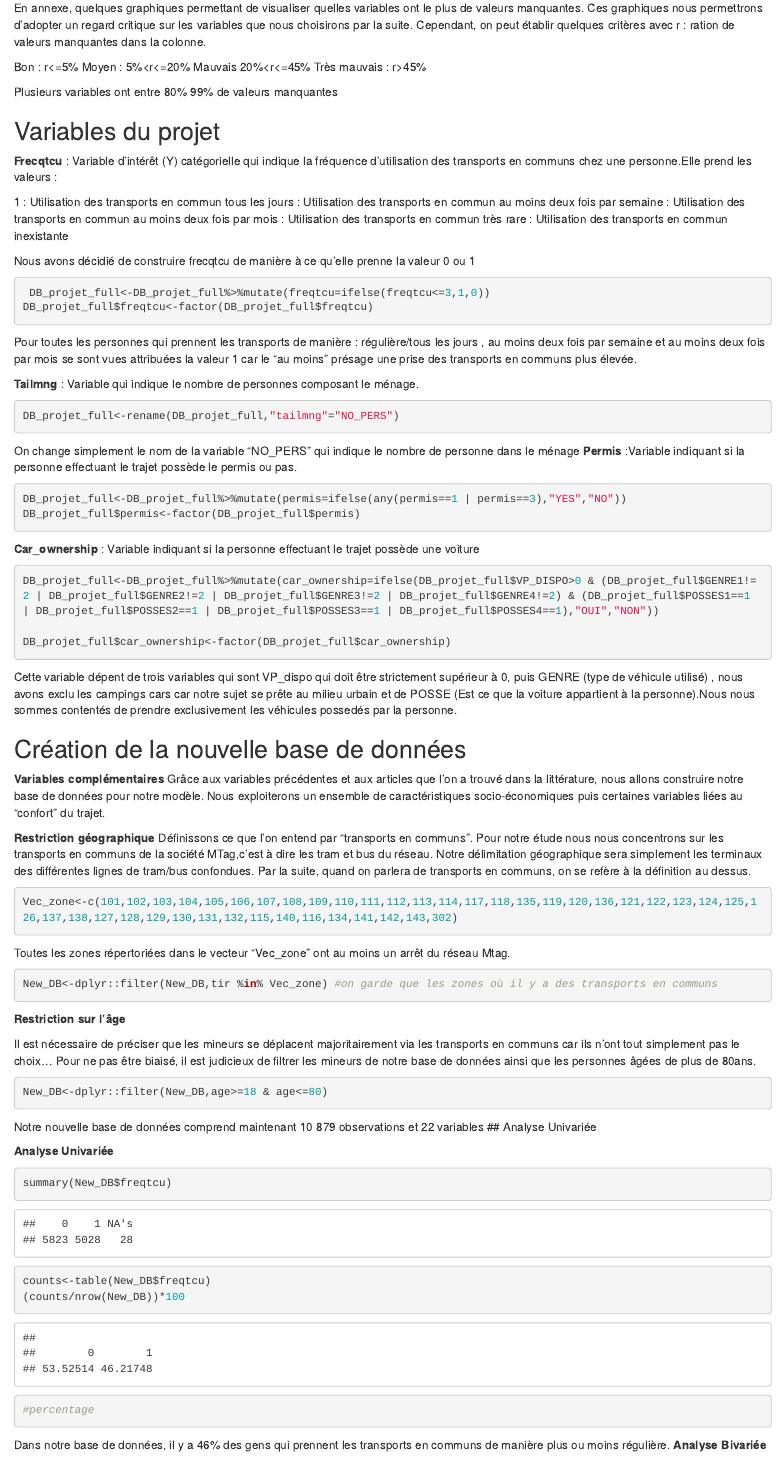
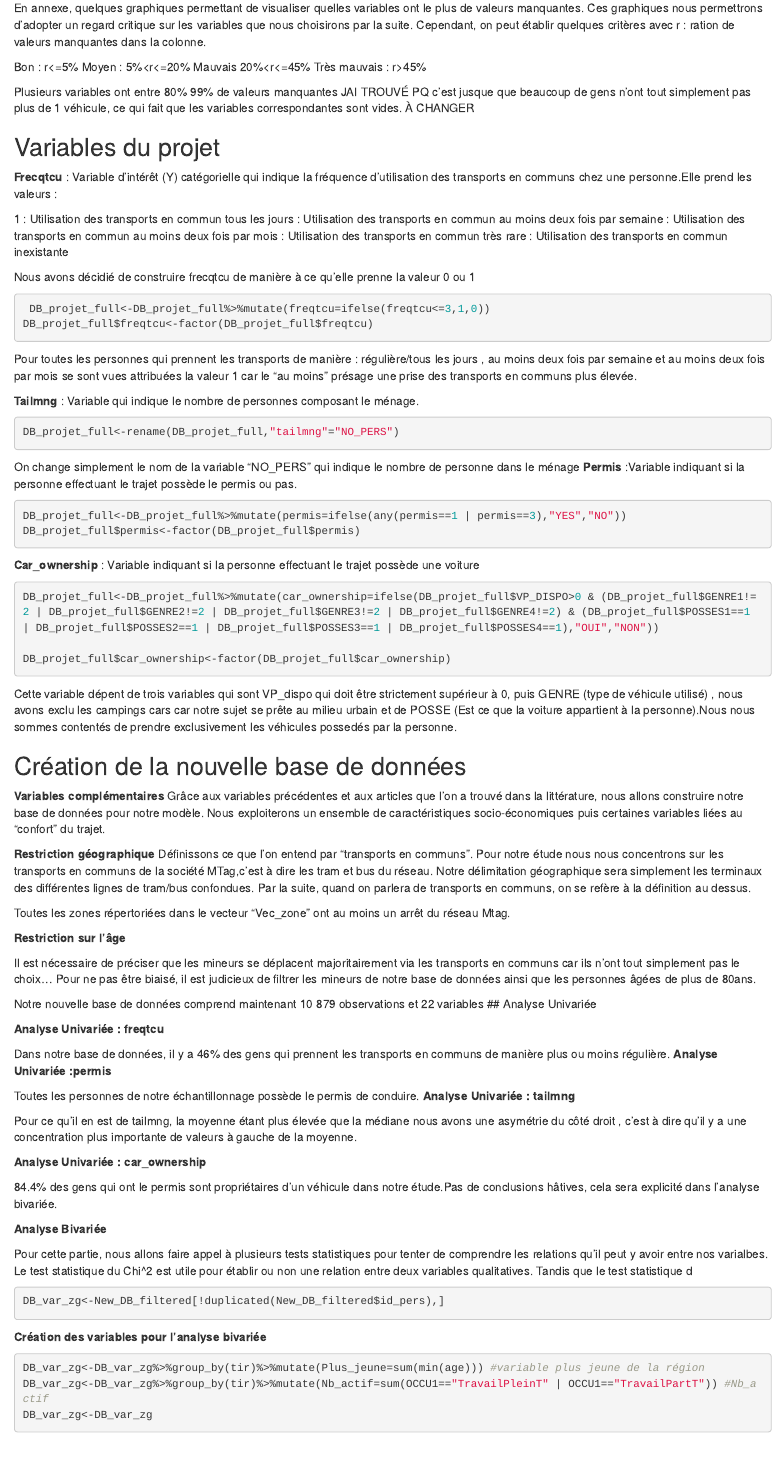
Before and after one commit to musta-gi/Urban-Mobility-Project, an R Markdown document (Fichiers_RMD/Projet_Flo_2.rmd): the page in a window 1100 px wide, from 830 px down. Rendered offline with R 4.5, knitr and Pandoc, with nearby package versions; some code elsewhere in the file could not run offline.

Commit message:
Analyse Bivariée création variables

````diff
--- a/Fichiers_RMD/Projet_Flo_2.rmd
+++ b/Fichiers_RMD/Projet_Flo_2.rmd
@@ -83,7 +83,7 @@ Moyen : 5%<r<=20%
 Mauvais 20%<r<=45%
 Très mauvais : r>45%
 
-Plusieurs variables ont entre 80% 99% de valeurs manquantes
+Plusieurs variables ont entre 80% 99% de valeurs manquantes JAI TROUVÉ PQ c'est jusque que beaucoup de gens n'ont tout simplement pas plus de 1 véhicule, ce qui fait que les variables correspondantes sont vides. À CHANGER
 
 
 
@@ -269,28 +270,83 @@ Pour notre étude nous nous concentrons sur les transports en communs de la soci
 Notre délimitation géographique sera simplement les terminaux des différentes lignes de tram/bus confondues.\newline
 Par la suite, quand on parlera de transports en communs, on se refère à la définition au dessus.
 
-```{r}
+```{r,include=FALSE}
 Vec_zone<-c(101,102,103,104,105,106,107,108,109,110,111,112,113,114,117,118,135,119,120,136,121,122,123,124,125,126,137,138,127,128,129,130,131,132,115,140,116,134,141,142,143,302)
 
 ```
 Toutes les zones répertoriées dans le vecteur "Vec_zone" ont au moins un arrêt du réseau Mtag.
 
-```{r}
+```{r,include=FALSE}
 New_DB<-dplyr::filter(New_DB,tir %in% Vec_zone) #on garde que les zones où il y a des transports en communs
 ```
 **Restriction sur l'âge**\newline
 
 Il est nécessaire de préciser que les mineurs se déplacent majoritairement via les transports en communs car ils n'ont tout simplement pas le choix...\newline
 Pour ne pas être biaisé, il est judicieux de filtrer les mineurs de notre base de données ainsi que les personnes âgées de plus de 80ans.
-```{r}
-New_DB<-dplyr::filter(New_DB,age>=18 & age<=80)
+```{r,include=FALSE}
+New_DB_filtered<-dplyr::filter(New_DB,age>=18 & age<=80)
+
+New_DB_filtered<-rename(New_DB_filtered,"num_menage"="NO_MEN")
 ```
 Notre nouvelle base de données comprend maintenant 10 879 observations et 22 variables
 ## Analyse Univariée\newline
 
-**Analyse Univariée**
+**Analyse Univariée : freqtcu**
+
+```{r,include=FALSE}
+summary(New_DB_filtered$freqtcu)
+counts<-table(New_DB_filtered$freqtcu)
+(counts/nrow(New_DB))*100
+
+barplot(table(New_DB$freqtcu))
+title("Proportion de gens prenant les transports en communs")
+```
+Dans notre base de données, il y a 46% des gens qui prennent les transports en communs de manière plus ou moins régulière.\newline
+**Analyse Univariée :permis**
+```{r, include=FALSE}
+summary(New_DB$permis)
+barplot(table(New_DB$permis))
+```
+Toutes les personnes de notre échantillonnage possède le permis de conduire.\newline
+**Analyse Univariée : tailmng**
+```{r,include=FALSE}
+summary(New_DB_filtered$tailmng)
+#IQR(New_DB_filtered$tailmng)
+table(New_DB_filtered$tailmng)
+barplot(table(New_DB_filtered$tailmng))
+title("Répartition du nombre de personnes par foyer")
+
+
+hist(table(New_DB_filtered$tailmng))
+```
+Pour ce qu'il en est de tailmng, la moyenne étant plus élevée que la médiane nous avons une asymétrie du côté droit , c'est à dire qu'il y a une concentration plus importante de valeurs à gauche de la moyenne.\newline
+
+**Analyse Univariée : car_ownership**
+
+```{r,include=FALSE}
+summary(New_DB_filtered$car_ownership)
+table(New_DB_filtered$car_ownership)
+barplot(table(New_DB_filtered$car_ownership))
+
+(table(New_DB_filtered$car_ownership)/nrow(New_DB_filtered))*100
+
+```
+84.4% des gens qui ont le permis sont propriétaires d'un véhicule dans notre étude.\newline Pas de conclusions hâtives, cela sera explicité dans l'analyse bivariée.
+
+**Analyse Bivariée**
+
+Pour cette partie, nous allons faire appel à plusieurs tests statistiques pour tenter de comprendre les relations qu'il peut y avoir entre nos varialbes.\newline
+Le test statistique du Chi^2 est utile pour établir ou non une relation  entre deux variables qualitatives.\newline
+Tandis que le test statistique d
+```{r}
+DB_var_zg<-New_DB_filtered[!duplicated(New_DB_filtered$id_pers),]
+```
+**Création des variables pour l'analyse bivariée**
+```{r}
+
+DB_var_zg<-DB_var_zg%>%group_by(tir)%>%mutate(Plus_jeune=sum(min(age))) #variable plus jeune de la région
+DB_var_zg<-DB_var_zg%>%group_by(tir)%>%mutate(Nb_actif=sum(OCCU1=="TravailPleinT" | OCCU1=="TravailPartT")) #Nb_actif
+DB_var_zg<-DB_var_zg
+```
 
 ```{r}
-summary(New_DB$freqtcu)
-counts<-table(New_DB$freqtcu)
-(counts/nrow(New_DB))*100
@@ -297,8 +356,11 @@ counts<-table(New_DB$freqtcu)
 
-#percentage
+#cor.test(table(New_DB_filtered$freqtcu,New_DB_filtered$permis))
+
 ```
-Dans notre base de données, il y a 46% des gens qui prennent les transports en communs de manière plus ou moins régulière.
-**Analyse Bivariée**
+```{r}
+talbe(New_DB_filtered$freqtcu,New_DB_filtered$tailmng)
+
+```
 
 \newpage
 ## Annexes
````
Also changed, not shown: Fichiers_RMD/Projet_Flo_2.pdf, Fichiers_RMD/Projet_Flo_2.rmd (6 more changed lines), 1 other file.
